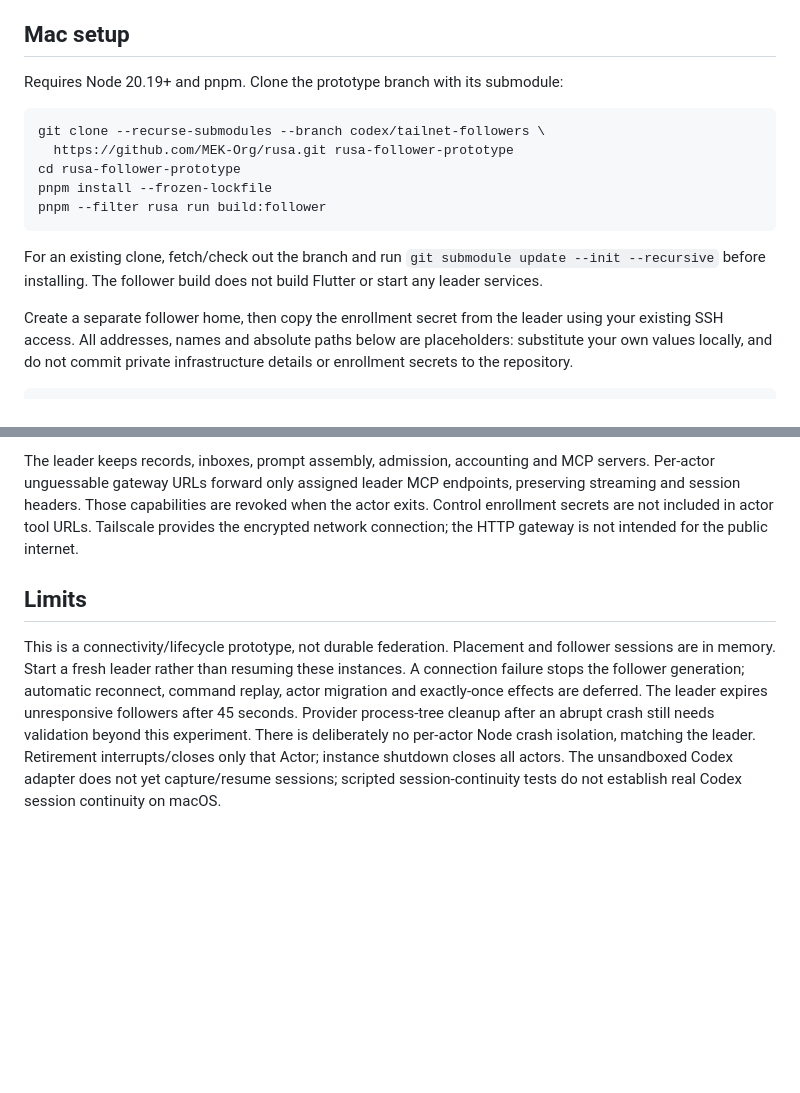
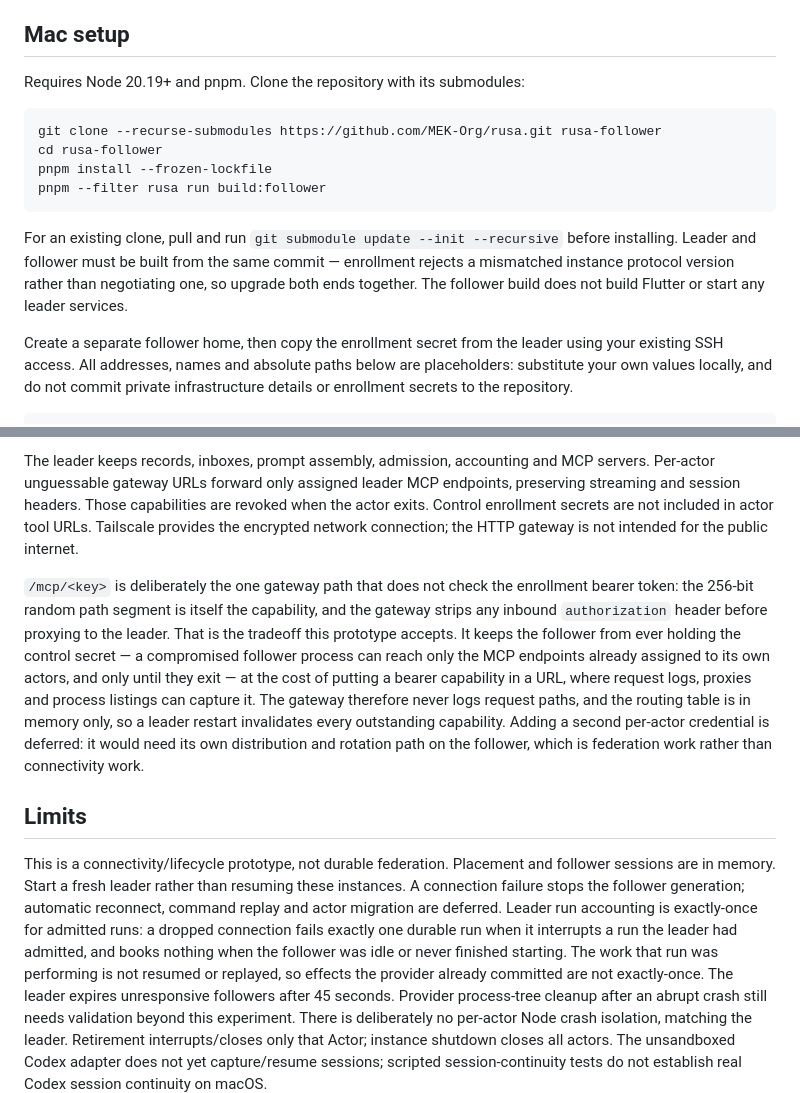
Before and after one commit to MEK-Org/rusa, a Markdown page: docs/tailnet-followers-prototype.md, 2 parts joined by grey strips. GitHub-like rendering; blank space fills up the shorter version.

Commit message:
docs(followers): de-branch setup, document the /mcp capability tradeoff
The setup instructions cloned a topic branch by name, which stops
working the moment this lands on staging. They now clone the default
branch and say plainly that leader and follower must be built from the
same commit, since enrollment rejects a mismatched protocol version
rather than negotiating one.

"What crosses the connection" now states the gateway's one deliberate
authentication exception rather than leaving a reader to find it in
follower-hub.ts: /mcp/<key> skips the enrollment bearer check because
the random path segment is the capability. The section gives the reason
(the follower never holds the control secret) alongside the cost (a
bearer token in a URL), and the mitigations that make it acceptable at
prototype scope.

"Limits" claimed exactly-once effects were deferred, which now
understates one half and overstates the other: run accounting is
exactly-once for admitted runs, but the interrupted work itself is not
replayed, so provider-side effects are not.

````diff
--- a/docs/tailnet-followers-prototype.md
+++ b/docs/tailnet-followers-prototype.md
@@ -30,19 +30,20 @@ Tailscale address (or loopback for testing), not the public interface.
 
 ## Mac setup
 
-Requires Node 20.19+ and pnpm. Clone the prototype branch with its submodule:
+Requires Node 20.19+ and pnpm. Clone the repository with its submodules:
 
 ```sh
-git clone --recurse-submodules --branch codex/tailnet-followers \
-  https://github.com/MEK-Org/rusa.git rusa-follower-prototype
-cd rusa-follower-prototype
+git clone --recurse-submodules https://github.com/MEK-Org/rusa.git rusa-follower
+cd rusa-follower
 pnpm install --frozen-lockfile
 pnpm --filter rusa run build:follower
 ```
 
-For an existing clone, fetch/check out the branch and run
-`git submodule update --init --recursive` before installing. The follower build
-does not build Flutter or start any leader services.
+For an existing clone, pull and run `git submodule update --init --recursive`
+before installing. Leader and follower must be built from the same commit —
+enrollment rejects a mismatched instance protocol version rather than
+negotiating one, so upgrade both ends together. The follower build does not
+build Flutter or start any leader services.
 
 Create a separate follower home, then copy the enrollment secret from the leader
 using your existing SSH access. All addresses, names and absolute paths below
@@ -154,12 +155,31 @@ are revoked when the actor exits. Control enrollment secrets are not included
 in actor tool URLs. Tailscale provides the encrypted network connection;
 the HTTP gateway is not intended for the public internet.
 
+`/mcp/<key>` is deliberately the one gateway path that does not check the
+enrollment bearer token: the 256-bit random path segment is itself the
+capability, and the gateway strips any inbound `authorization` header before
+proxying to the leader. That is the tradeoff this prototype accepts. It keeps
+the follower from ever holding the control secret — a compromised follower
+process can reach only the MCP endpoints already assigned to its own actors,
+and only until they exit — at the cost of putting a bearer capability in a URL,
+where request logs, proxies and process listings can capture it. The gateway
+therefore never logs request paths, and the routing table is in memory only,
+so a leader restart invalidates every outstanding capability. Adding a second
+per-actor credential is deferred: it would need its own distribution and
+rotation path on the follower, which is federation work rather than
+connectivity work.
+
 ## Limits
 
 This is a connectivity/lifecycle prototype, not durable federation. Placement
 and follower sessions are in memory. Start a fresh leader rather than resuming
 these instances. A connection failure stops the follower generation; automatic
-reconnect, command replay, actor migration and exactly-once effects are deferred.
+reconnect, command replay and actor migration are deferred. Leader run
+accounting is exactly-once for admitted runs: a dropped connection fails
+exactly one durable run when it interrupts a run the leader had admitted, and
+books nothing when the follower was idle or never finished starting. The work
+that run was performing is not resumed or replayed, so effects the provider
+already committed are not exactly-once.
 The leader expires unresponsive followers after 45 seconds. Provider process-tree
 cleanup after an abrupt crash still needs validation beyond this experiment.
 There is deliberately no per-actor Node crash isolation, matching the leader.
````
